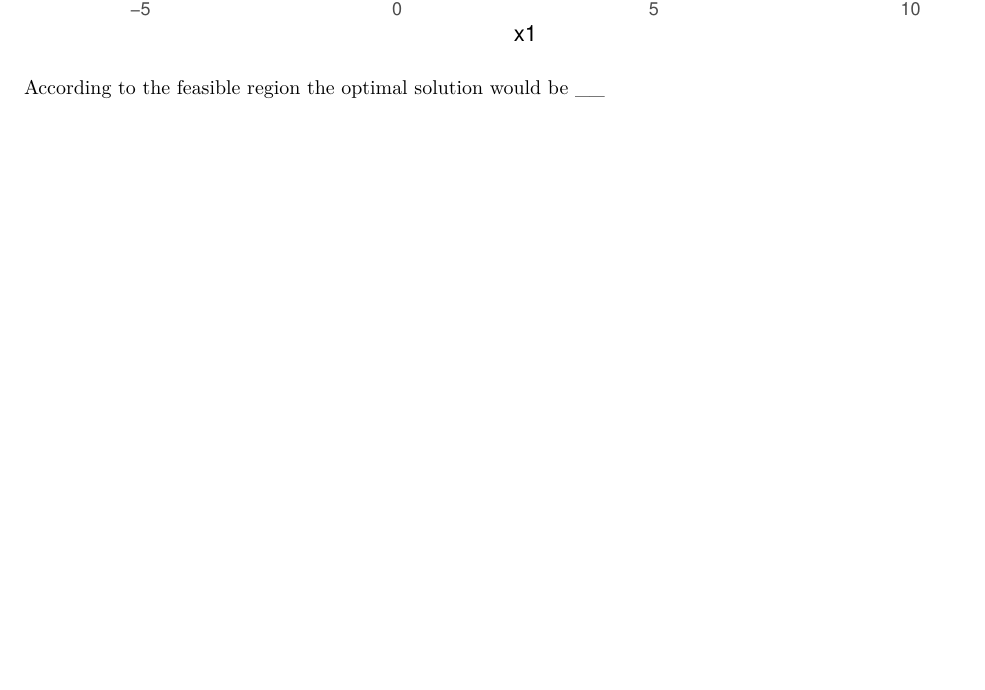
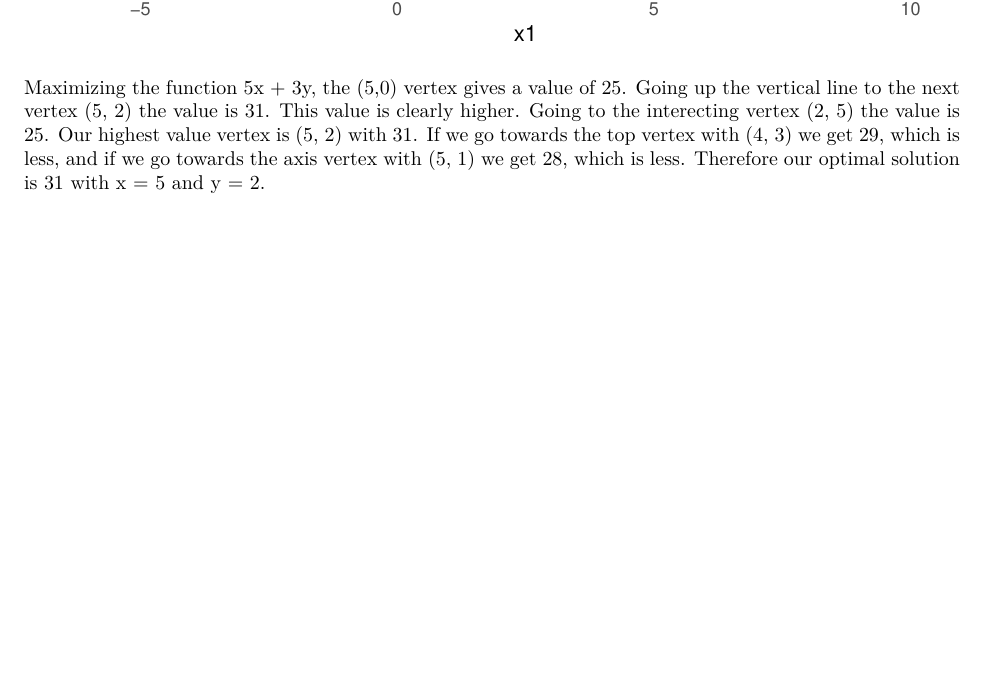
Before and after one commit to bevvvvv/Fall19Notebook, an R Markdown document (465Homework/465Homework14.Rmd): part of page 3 of 7, cut so that both start at the same text. The pictures show the output file 465Homework/465Homework14.pdf that the author committed with the source.

Commit message:
problem 2 hw14

````diff
--- a/465Homework/465Homework14.Rmd
+++ b/465Homework/465Homework14.Rmd
@@ -45,7 +45,7 @@ ggplot(mydf, aes(x = x1)) +
   geom_vline(xintercept=5)
 ```
 
-According to the feasible region the optimal solution would be __
+Maximizing the function 5x + 3y, the (5,0) vertex gives a value of 25. Going up the vertical line to the next vertex (5, 2) the value is 31. This value is clearly higher. Going to the interecting vertex (2, 5) the value is 25. Our highest value vertex is (5, 2) with 31. If we go towards the top vertex with (4, 3) we get 29, which is less, and if we go towards the axis vertex with (5, 1) we get 28, which is less. Therefore our optimal solution is 31 with x = 5 and y = 2.
 
 \pagebreak
 
````
Also changed, not shown: 465Homework/465Homework14.pdf.
